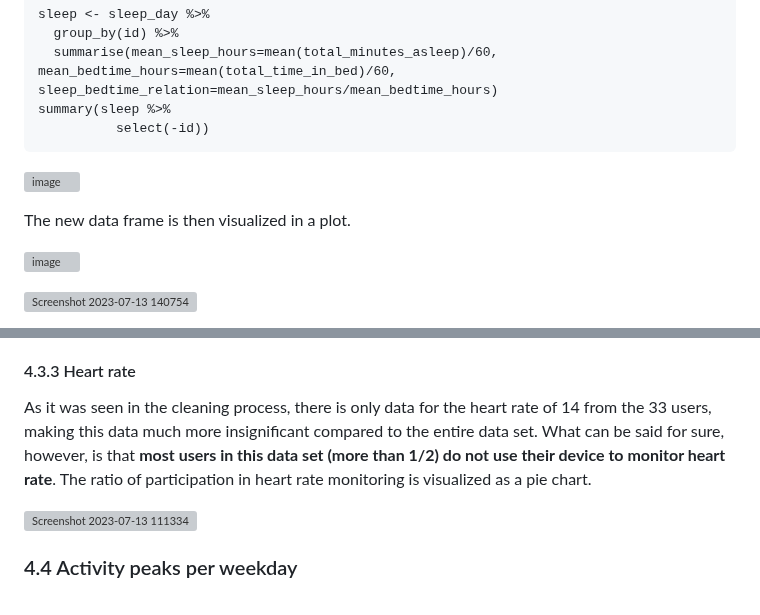
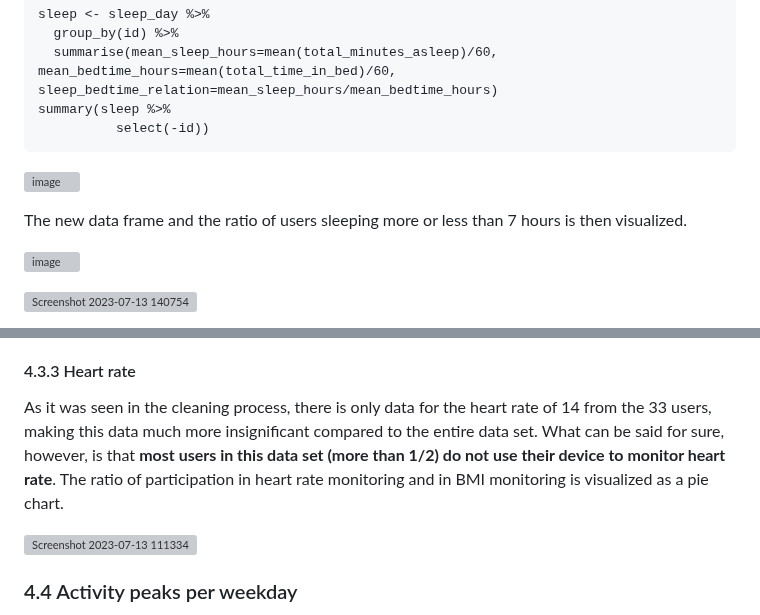
Before and after one commit to aaronsabellek/Google_Data_Analytics_Bellabeat_Case_Study, a Markdown page: README.md, 2 parts joined by grey strips. Rendered like a GitHub page; grey boxes are pictures that could not be loaded.

```diff
--- a/README.md
+++ b/README.md
@@ -288,7 +288,7 @@ summary(sleep %>%
 
 ![image](https://github.com/aaronsabellek/Google_Data_Analytics_Bellabeat_Case_Study/assets/77847547/29e5ff3a-a92c-43e7-af6f-01bb8946e7b2)
 
-The new data frame is then visualized in a plot.
+The new data frame and the ratio of users sleeping more or less than 7 hours is then visualized.
 
 ![image](https://github.com/aaronsabellek/Google_Data_Analytics_Bellabeat_Case_Study/assets/77847547/e4318ca3-54af-4c31-9757-9c36e6eda16a)
 
@@ -308,7 +308,7 @@ Problems with falling asleep do not seem to be a problem of the majority, howeve
 As it was seen in the cleaning process, there is only data for the BMI of 8 from the 33 users, making this data much more insignificant compared to the entire data set. What can be said for sure, however, is that **most users in this data set (almost 3/4) do not use their device for weight control**. The ratio of participation in BMI monitoring is visualized below.
 
 #### 4.3.3 Heart rate
-As it was seen in the cleaning process, there is only data for the heart rate of 14 from the 33 users, making this data much more insignificant compared to the entire data set. What can be said for sure, however, is that **most users in this data set (more than 1/2) do not use their device to monitor heart rate**. The ratio of participation in heart rate monitoring is visualized as a pie chart.
+As it was seen in the cleaning process, there is only data for the heart rate of 14 from the 33 users, making this data much more insignificant compared to the entire data set. What can be said for sure, however, is that **most users in this data set (more than 1/2) do not use their device to monitor heart rate**. The ratio of participation in heart rate monitoring and in BMI monitoring is visualized as a pie chart.
 
 ![Screenshot 2023-07-13 111334](https://github.com/aaronsabellek/Google_Data_Analytics_Bellabeat_Case_Study/assets/77847547/fdd6cfa8-578f-4f69-a13f-eecb1439b74c)
 
```
